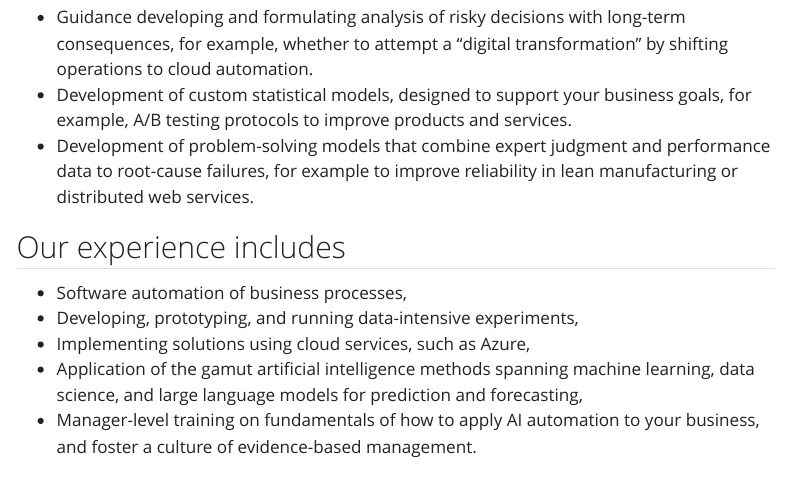
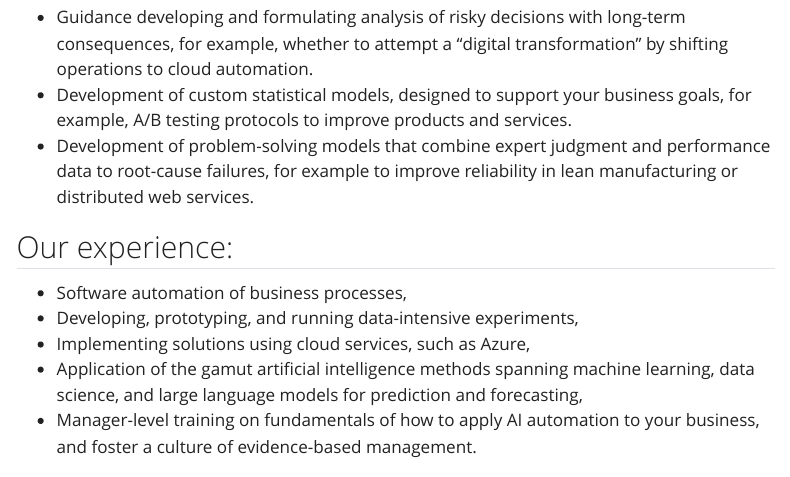
Before and after one commit to fondata-ai/fondata-ai.github.io, a Quarto document (index.qmd): the page in a window 1100 px wide, from 360 px down. Rendered offline with R 4.5, knitr and Pandoc in place of Quarto, with nearby package versions; menus at the side of the page are left out.

Commit message:
Update index.qmd - parallel headings

```diff
--- a/index.qmd
+++ b/index.qmd
@@ -25,7 +25,7 @@ Our client-focused approach ensures that we align our expertise with your unique
 -	Development of custom statistical models, designed to support your business goals, for example, A/B testing protocols to improve products and services.
 -	Development of problem-solving models that combine expert judgment and performance data to root-cause failures, for example to improve reliability in lean manufacturing or distributed web services.
 
-## Our experience includes
+## Our experience:
 
 -	Software automation of business processes,
 -	Developing, prototyping, and running data-intensive experiments,
```
